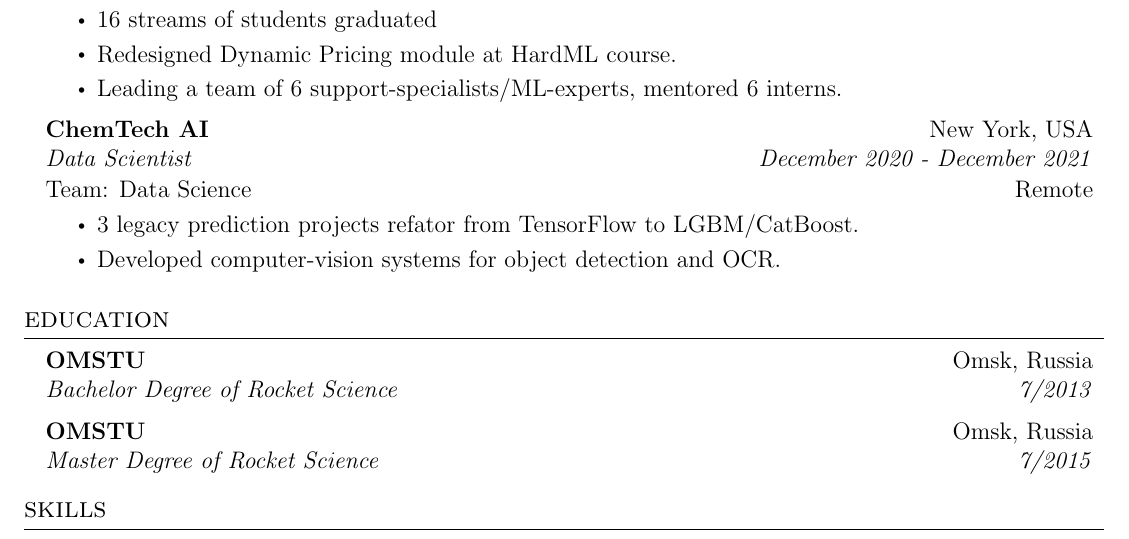
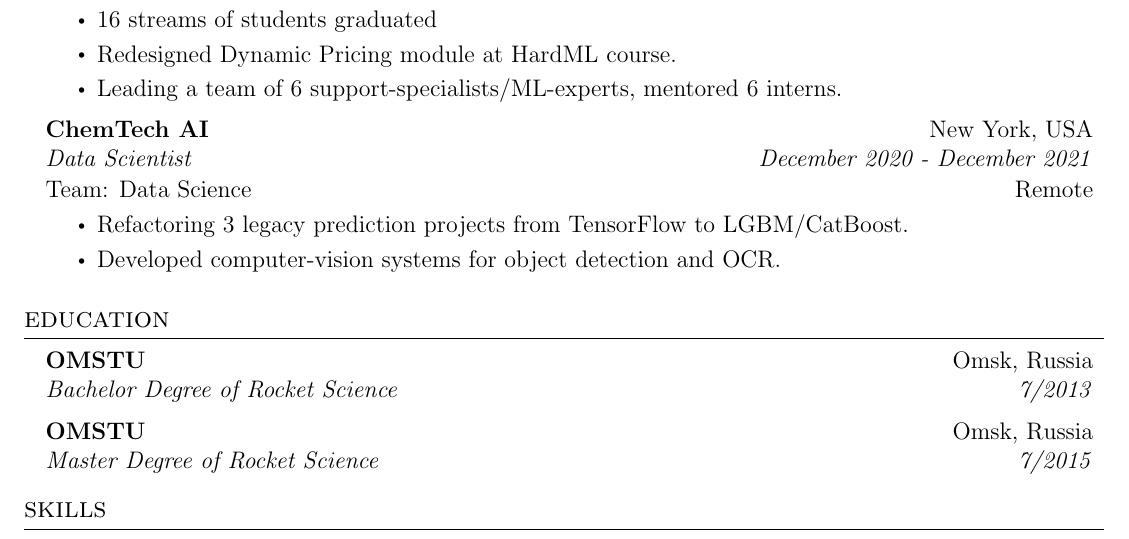
Before and after one commit to NickOsipov/resume, a LaTeX CV (tex_en/resume.tex, which reads tex_en/resume_sections/experience.tex): part of the page, cut so that both start at the same text. Compiled offline with pdfLaTeX.

Commit message:
fix: text_en/resume_sections/experience.tex

```diff
--- a/tex_en/resume_sections/experience.tex
+++ b/tex_en/resume_sections/experience.tex
@@ -26,7 +26,7 @@
       {Data Scientist}{December 2020 - December 2021}
       {Team: Data Science}{Remote}
     \resumeItemListStart
-        \resumeItem{3 legacy prediction projects refator from TensorFlow to LGBM/CatBoost.}
+        \resumeItem{Refactoring 3 legacy prediction projects from TensorFlow to LGBM/CatBoost.}
         \resumeItem{Developed computer-vision systems for object detection and OCR.}
     \resumeItemListEnd
 
```
